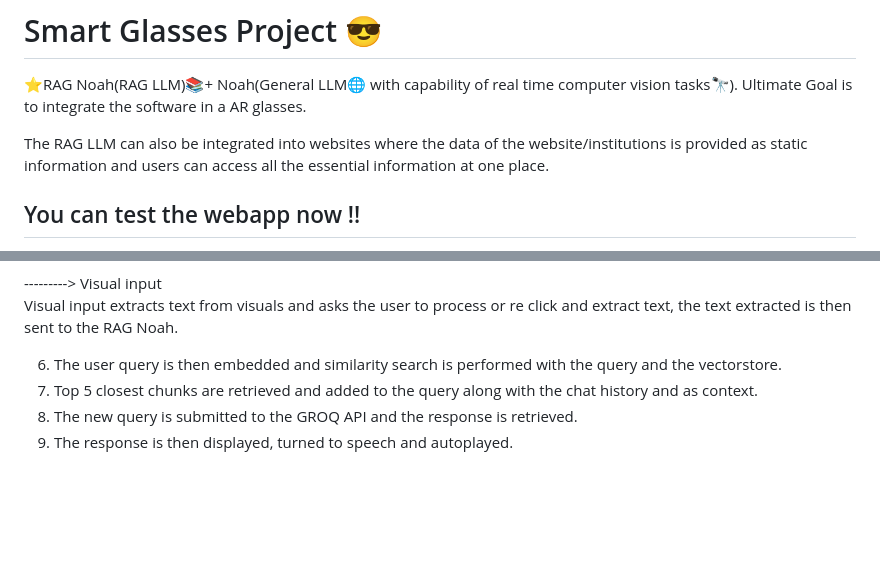
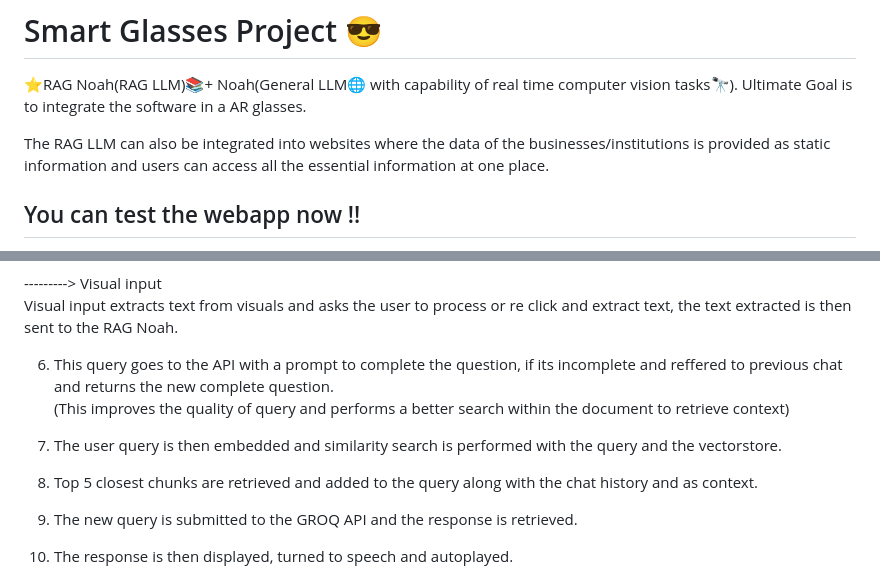
Before and after one commit to anthonyrodrigues443/RAG-Noah-Multi-Modal-LLM-Assistant, a Markdown page: README.md, 2 parts joined by grey strips. GitHub-like rendering; blank space fills up the shorter version.

Commit message:
Update Documentation

```diff
--- a/README.md
+++ b/README.md
@@ -2,7 +2,7 @@
 
 ⭐RAG Noah(RAG LLM)📚+ Noah(General LLM🌐 with capability of real time computer vision tasks🔭).  Ultimate Goal is to integrate the software in a AR glasses.
 
-The RAG LLM can also be integrated into websites where the data of the website/institutions is provided as static information and users can access all the essential information at one place.
+The RAG LLM can also be integrated into websites where the data of the businesses/institutions is provided as static information and users can access all the essential information at one place.
 
 ## You can test the webapp now !!
 Link For <u>RAG Noah and Noah</u> : https://rag-noah.streamlit.app/<br>
@@ -55,7 +55,10 @@ Voice input is transcribed into text and given to the RAG Noah.
 ---------> Visual input <br>
 Visual input extracts text from visuals and asks the user to process or re click and extract text, the text extracted is then sent to the RAG Noah.
 
-6. The user query is then embedded and similarity search is performed with the query and the vectorstore.
+6. This query goes to the API with a prompt to complete the question, if its incomplete and reffered to previous chat and returns the new complete question.<BR>
+(This improves the quality of query and performs a better search within the document to retrieve context)
+
+7. The user query is then embedded and similarity search is performed with the query and the vectorstore.
 7. Top 5 closest chunks are retrieved and added to the query along with the chat history and as context.
 8. The new query is submitted to the GROQ API and the response is retrieved.
 9. The response is then displayed, turned to speech and autoplayed.
```
Also changed, not shown: other parts of README.md (+1 -1 lines).
